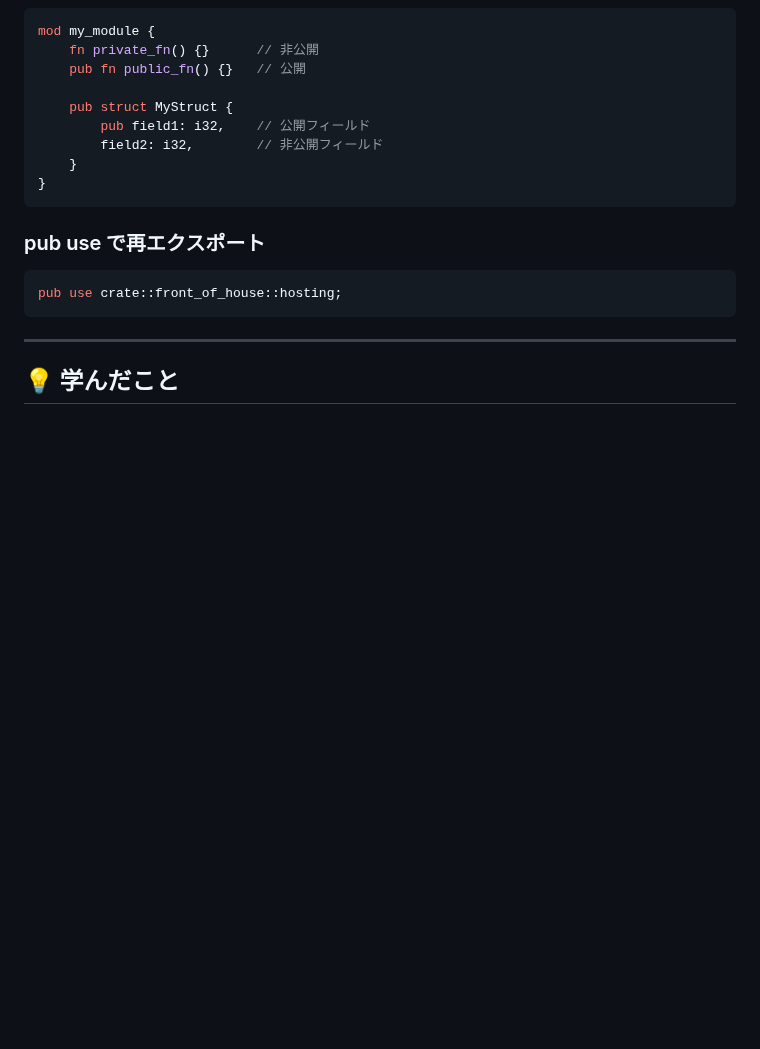
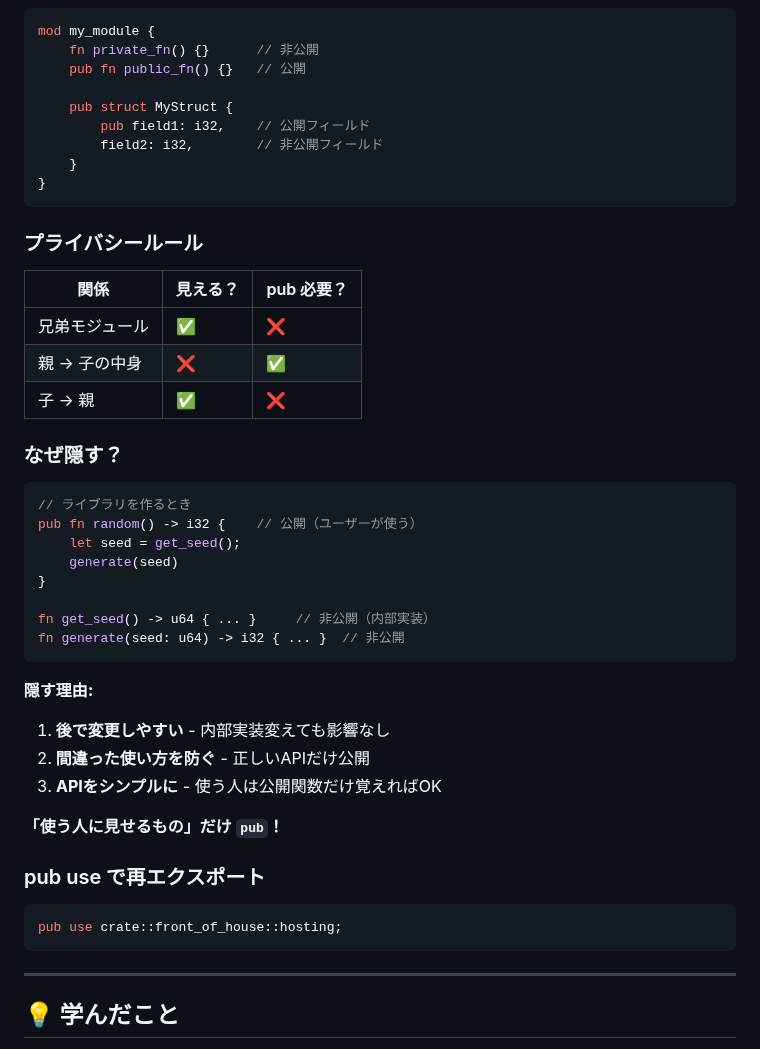
Before and after one commit to Inazumimakoto/rust-study, a Markdown page: devlog/ch07_packages.md, the part around the change. Rendered like a GitHub page; blank space fills up the shorter version.

Commit message:
📝 Ch7: プライバシールールと隠す理由追加

````diff
--- a/devlog/ch07_packages.md
+++ b/devlog/ch07_packages.md
@@ -271,6 +271,34 @@ mod my_module {
 }
 ```
 
+### プライバシールール
+
+| 関係 | 見える？ | pub 必要？ |
+|------|---------|-----------|
+| 兄弟モジュール | ✅ | ❌ |
+| 親 → 子の中身 | ❌ | ✅ |
+| 子 → 親 | ✅ | ❌ |
+
+### なぜ隠す？
+
+```rust
+// ライブラリを作るとき
+pub fn random() -> i32 {    // 公開（ユーザーが使う）
+    let seed = get_seed();
+    generate(seed)
+}
+
+fn get_seed() -> u64 { ... }     // 非公開（内部実装）
+fn generate(seed: u64) -> i32 { ... }  // 非公開
+```
+
+**隠す理由:**
+1. **後で変更しやすい** - 内部実装変えても影響なし
+2. **間違った使い方を防ぐ** - 正しいAPIだけ公開
+3. **APIをシンプルに** - 使う人は公開関数だけ覚えればOK
+
+**「使う人に見せるもの」だけ `pub`！**
+
 ### pub use で再エクスポート
 
 ```rust
````
